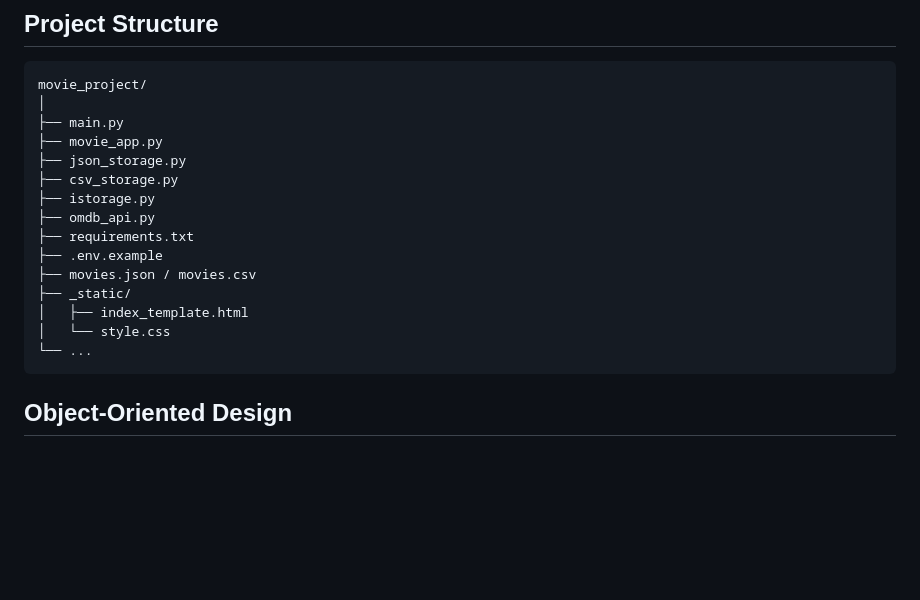
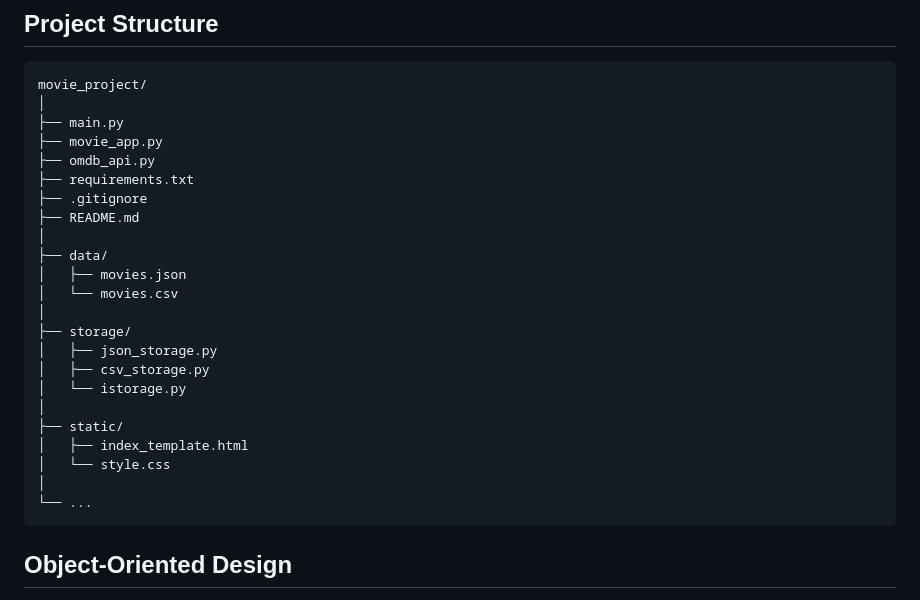
Before and after one commit to Rei1000/movie_project, a Markdown page: README.md, the part around the change. GitHub-like rendering; blank space fills up the shorter version.

Commit message:
Update project structure in README

````diff
--- a/README.md
+++ b/README.md
@@ -80,16 +80,24 @@ movie_project/
 │
 ├── main.py
 ├── movie_app.py
-├── json_storage.py
-├── csv_storage.py
-├── istorage.py
 ├── omdb_api.py
 ├── requirements.txt
-├── .env.example
-├── movies.json / movies.csv
-├── _static/
+├── .gitignore
+├── README.md
+│
+├── data/
+│   ├── movies.json
+│   └── movies.csv
+│
+├── storage/
+│   ├── json_storage.py
+│   ├── csv_storage.py
+│   └── istorage.py
+│
+├── static/
 │   ├── index_template.html
 │   └── style.css
+│
 └── ...
 ```
 
````
